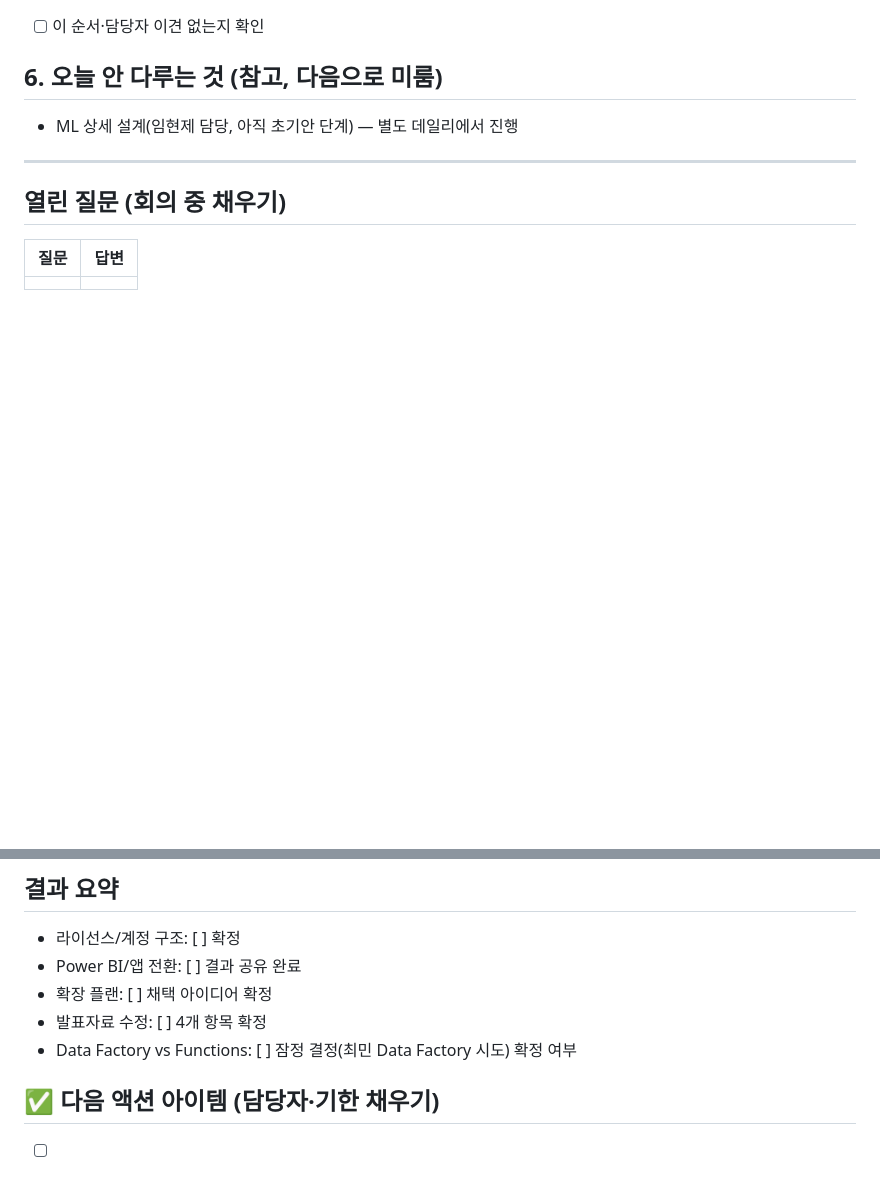
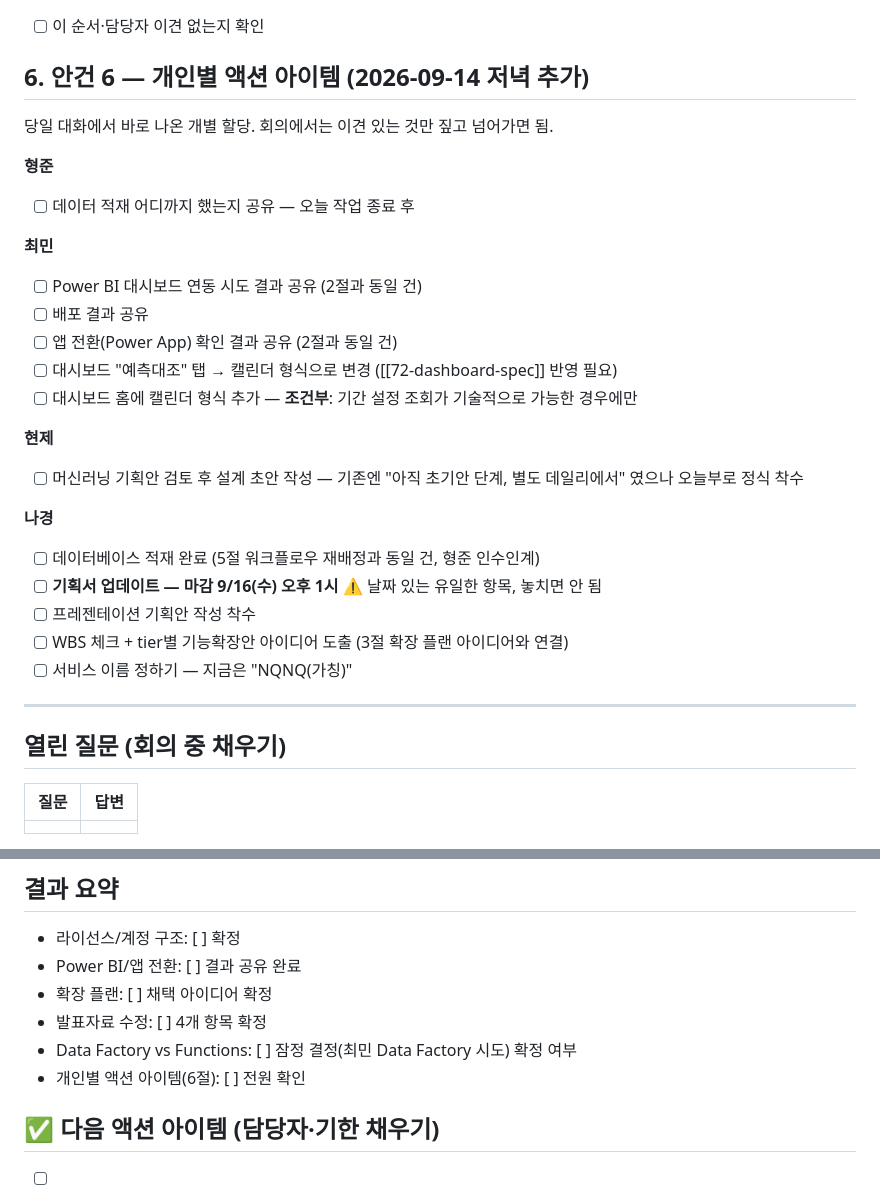
Before and after one commit to nklee-git/MS_2nd_Project_MANAGEMENT, a Markdown page: 00-wbs/03-meetings/2026-09-15-mentoring-followup.md, 2 parts joined by grey strips. GitHub-like rendering; blank space fills up the shorter version.

Commit message:
9/15 회의록: 개인별 액션 아이템(6절) 추가
형준(데이터적재 현황 공유)·최민(대시보드 캘린더 UI 2건)·현제(ML 설계
초안 착수)·나경(기획서 업데이트 9/16 13:00 마감, 프레젠테이션 착수,
WBS/tier 확장안, 서비스명 결정) 반영. 액션 아이템 테이블에도 동기화.

```diff
--- a/00-wbs/03-meetings/2026-09-15-mentoring-followup.md
+++ b/00-wbs/03-meetings/2026-09-15-mentoring-followup.md
@@ -66,9 +66,29 @@
 
 - [ ] 이 순서·담당자 이견 없는지 확인
 
-## 6. 오늘 안 다루는 것 (참고, 다음으로 미룸)
+## 6. 안건 6 — 개인별 액션 아이템 (2026-09-14 저녁 추가)
 
-- ML 상세 설계(임현제 담당, 아직 초기안 단계) — 별도 데일리에서 진행
+당일 대화에서 바로 나온 개별 할당. 회의에서는 이견 있는 것만 짚고 넘어가면 됨.
+
+**형준**
+- [ ] 데이터 적재 어디까지 했는지 공유 — 오늘 작업 종료 후
+
+**최민**
+- [ ] Power BI 대시보드 연동 시도 결과 공유 (2절과 동일 건)
+- [ ] 배포 결과 공유
+- [ ] 앱 전환(Power App) 확인 결과 공유 (2절과 동일 건)
+- [ ] 대시보드 "예측대조" 탭 → 캘린더 형식으로 변경 ([[72-dashboard-spec]] 반영 필요)
+- [ ] 대시보드 홈에 캘린더 형식 추가 — **조건부**: 기간 설정 조회가 기술적으로 가능한 경우에만
+
+**현제**
+- [ ] 머신러닝 기획안 검토 후 설계 초안 작성 — 기존엔 "아직 초기안 단계, 별도 데일리에서" 였으나 오늘부로 정식 착수
+
+**나경**
+- [ ] 데이터베이스 적재 완료 (5절 워크플로우 재배정과 동일 건, 형준 인수인계)
+- [ ] **기획서 업데이트 — 마감 9/16(수) 오후 1시** ⚠️ 날짜 있는 유일한 항목, 놓치면 안 됨
+- [ ] 프레젠테이션 기획안 작성 착수
+- [ ] WBS 체크 + tier별 기능확장안 아이디어 도출 (3절 확장 플랜 아이디어와 연결)
+- [ ] 서비스 이름 정하기 — 지금은 "NQNQ(가칭)"
 
 ---
 
@@ -85,6 +105,7 @@
 - 확장 플랜: [ ] 채택 아이디어 확정
 - 발표자료 수정: [ ] 4개 항목 확정
 - Data Factory vs Functions: [ ] 잠정 결정(최민 Data Factory 시도) 확정 여부
+- 개인별 액션 아이템(6절): [ ] 전원 확인
 
 ## ✅ 다음 액션 아이템 (담당자·기한 채우기)
 
```
Also changed, not shown: other parts of 00-wbs/03-meetings/2026-09-15-mentoring-followup.md (+8 -0 lines).
